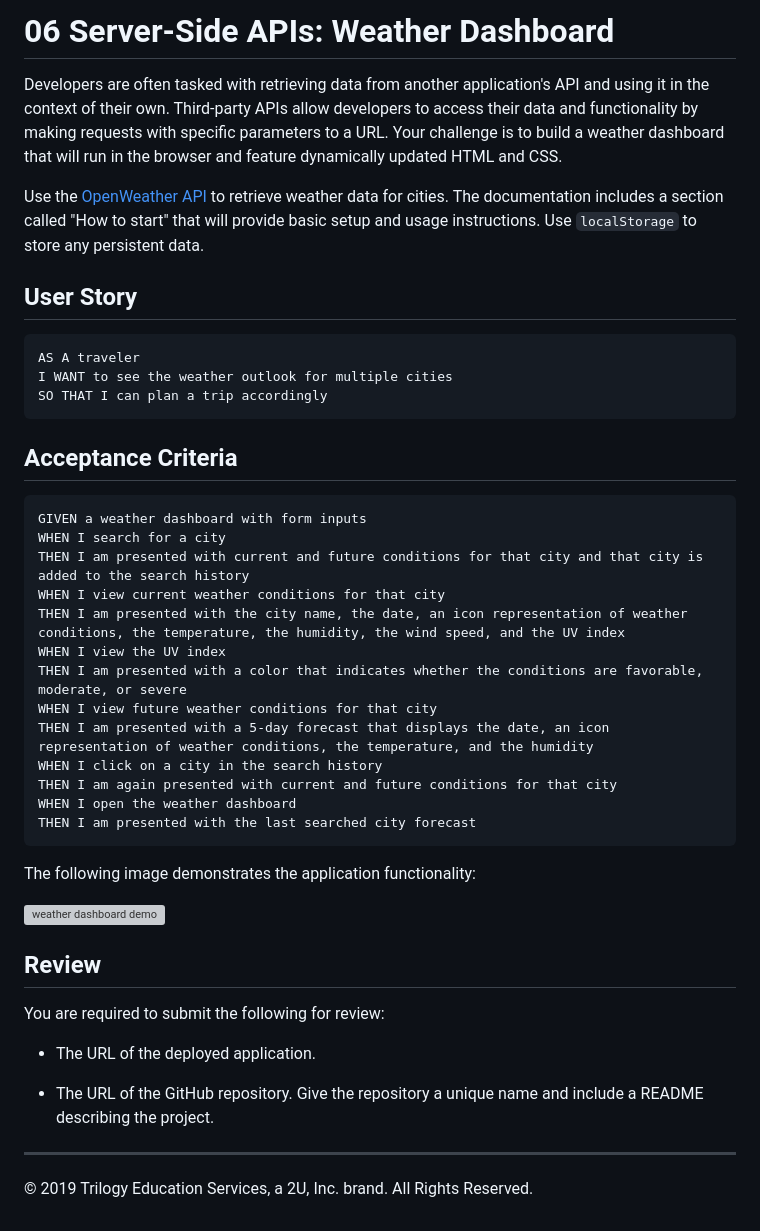
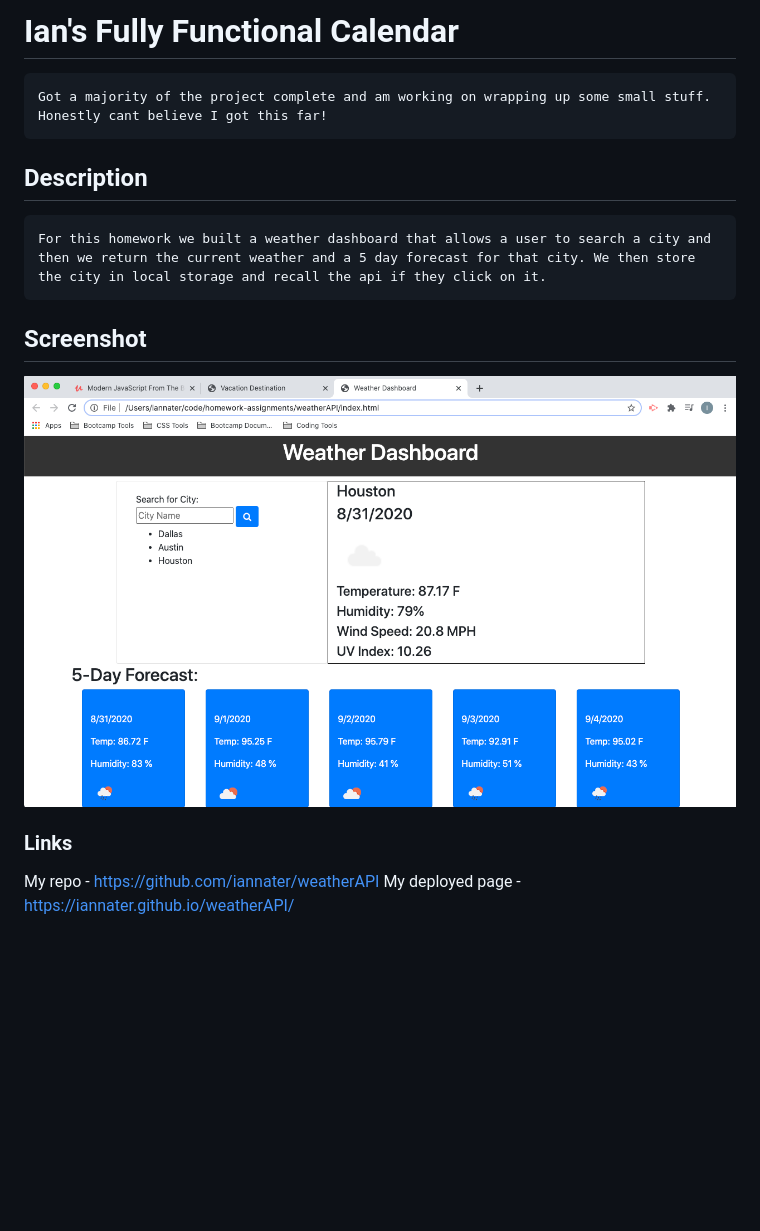
Before and after one commit to iannater/weatherAPI, a Markdown page: README.md, the part around the change. GitHub-like rendering; pictures changed too: screenshot.png (added); blank space fills up the shorter version; grey boxes are pictures that could not be loaded.

````diff
--- a/README.md
+++ b/README.md
@@ -1,46 +1,13 @@
-# 06 Server-Side APIs: Weather Dashboard
+# Ian's Fully Functional Calendar
+    Got a majority of the project complete and am working on wrapping up some small stuff. Honestly cant believe I got this far!
 
-Developers are often tasked with retrieving data from another application's API and using it in the context of their own. Third-party APIs allow developers to access their data and functionality by making requests with specific parameters to a URL. Your challenge is to build a weather dashboard that will run in the browser and feature dynamically updated HTML and CSS.
 
-Use the [OpenWeather API](https://openweathermap.org/api) to retrieve weather data for cities. The documentation includes a section called "How to start" that will provide basic setup and usage instructions. Use `localStorage` to store any persistent data.
+## Description
+    For this homework we built a weather dashboard that allows a user to search a city and then we return the current weather and a 5 day forecast for that city. We then store the city in local storage and recall the api if they click on it.
 
-## User Story
+## Screenshot
+![](screenshot.png)
+### Links
 
-```
-AS A traveler
-I WANT to see the weather outlook for multiple cities
-SO THAT I can plan a trip accordingly
-```
-
-## Acceptance Criteria
-
-```
-GIVEN a weather dashboard with form inputs
-WHEN I search for a city
-THEN I am presented with current and future conditions for that city and that city is added to the search history
-WHEN I view current weather conditions for that city
-THEN I am presented with the city name, the date, an icon representation of weather conditions, the temperature, the humidity, the wind speed, and the UV index
-WHEN I view the UV index
-THEN I am presented with a color that indicates whether the conditions are favorable, moderate, or severe
-WHEN I view future weather conditions for that city
-THEN I am presented with a 5-day forecast that displays the date, an icon representation of weather conditions, the temperature, and the humidity
-WHEN I click on a city in the search history
-THEN I am again presented with current and future conditions for that city
-WHEN I open the weather dashboard
-THEN I am presented with the last searched city forecast
-```
-
-The following image demonstrates the application functionality:
-
-![weather dashboard demo](./Assets/06-server-side-apis-homework-demo.png)
-
-## Review
-
-You are required to submit the following for review:
-
-* The URL of the deployed application.
-
-* The URL of the GitHub repository. Give the repository a unique name and include a README describing the project.
-
-- - -
-© 2019 Trilogy Education Services, a 2U, Inc. brand. All Rights Reserved.
+My repo - https://github.com/iannater/weatherAPI
+My deployed page - https://iannater.github.io/weatherAPI/
````
